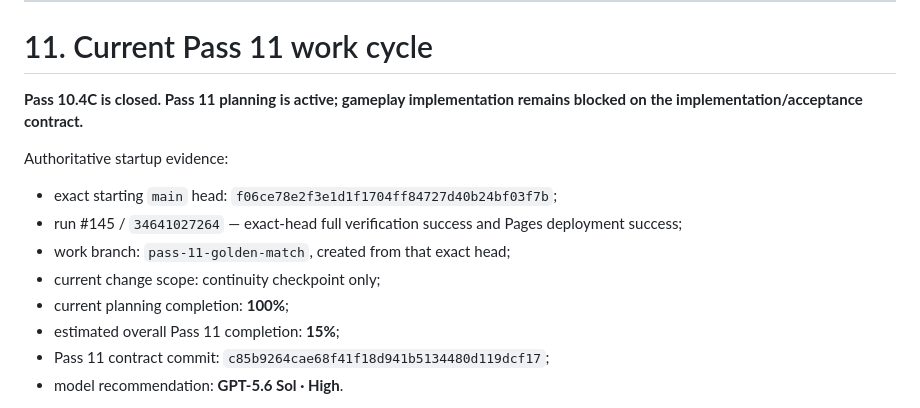
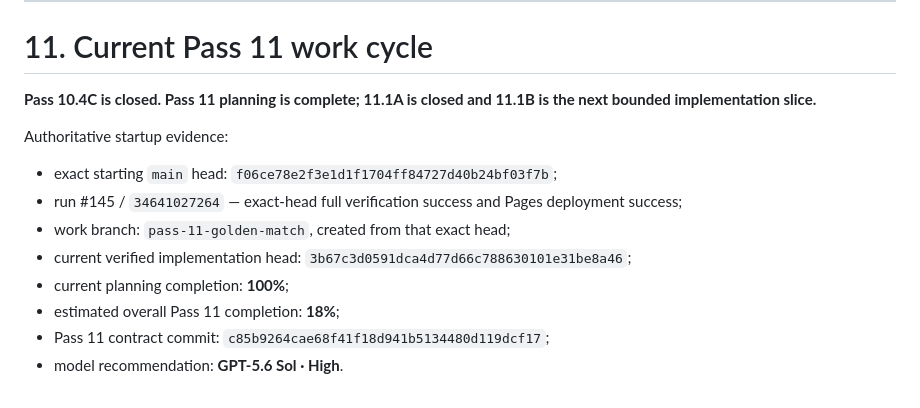
Before and after one commit to blakemgray/gwent-definitive, a Markdown page: CONTINUITY.md, the part around one of its changes. Rendered like a GitHub page.

```diff
--- a/CONTINUITY.md
+++ b/CONTINUITY.md
@@ -460,16 +460,16 @@ Legacy product root: `Gwent Definitive - blakemgray` — `1dDtOJP3wYTVfQiXP3bYUj
 
 # 11. Current Pass 11 work cycle
 
-**Pass 10.4C is closed. Pass 11 planning is active; gameplay implementation remains blocked on the implementation/acceptance contract.**
+**Pass 10.4C is closed. Pass 11 planning is complete; 11.1A is closed and 11.1B is the next bounded implementation slice.**
 
 Authoritative startup evidence:
 
 - exact starting `main` head: `f06ce78e2f3e1d1f1704ff84727d40b24bf03f7b`;
 - run #145 / `34641027264` — exact-head full verification success and Pages deployment success;
 - work branch: `pass-11-golden-match`, created from that exact head;
-- current change scope: continuity checkpoint only;
+- current verified implementation head: `3b67c3d0591dca4d77d66c788630101e31be8a46`;
 - current planning completion: **100%**;
-- estimated overall Pass 11 completion: **15%**;
+- estimated overall Pass 11 completion: **18%**;
 - Pass 11 contract commit: `c85b9264cae68f41f18d941b5134480d119dcf17`;
 - model recommendation: **GPT-5.6 Sol · High**.
 
```
Also changed, not shown: other parts of CONTINUITY.md (+19 -7 lines).
